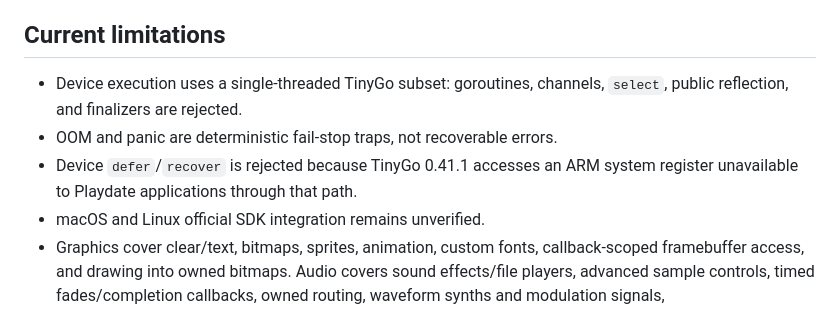
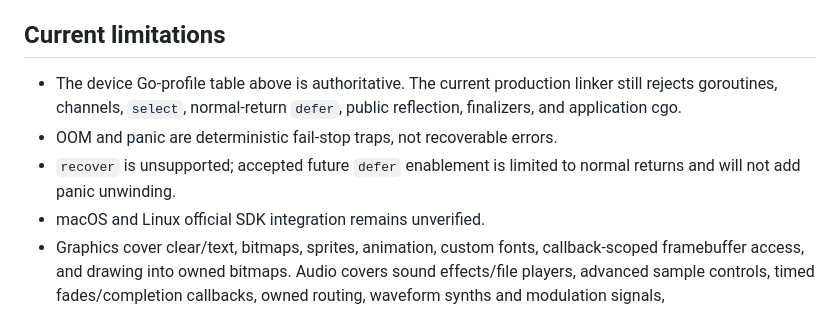
Before and after one commit to Djunichi/gopdsdk, a Markdown page: README.md, the part around one of its changes. Rendered like a GitHub page.

```diff
--- a/README.md
+++ b/README.md
@@ -1165,11 +1193,12 @@ toolchain without pretending to verify GUI or USB behavior.
 
 ## Current limitations
 
-- Device execution uses a single-threaded TinyGo subset: goroutines, channels,
-  `select`, public reflection, and finalizers are rejected.
+- The device Go-profile table above is authoritative. The current production
+  linker still rejects goroutines, channels, `select`, normal-return `defer`,
+  public reflection, finalizers, and application cgo.
 - OOM and panic are deterministic fail-stop traps, not recoverable errors.
-- Device `defer`/`recover` is rejected because TinyGo 0.41.1 accesses an ARM
-  system register unavailable to Playdate applications through that path.
+- `recover` is unsupported; accepted future `defer` enablement is limited to
+  normal returns and will not add panic unwinding.
 - macOS and Linux official SDK integration remains unverified.
 - Graphics cover clear/text, bitmaps, sprites, animation, custom fonts,
   callback-scoped framebuffer access, and drawing into owned bitmaps. Audio
```
Also changed, not shown: other parts of README.md (+28 -0 lines), API.md (+16 -4 lines).
